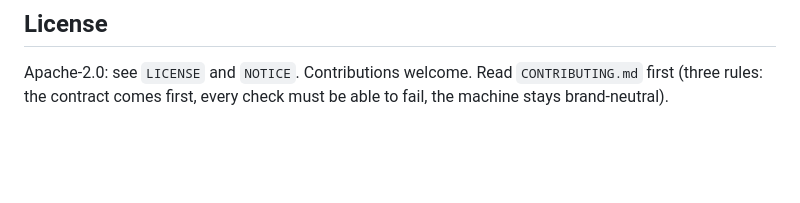
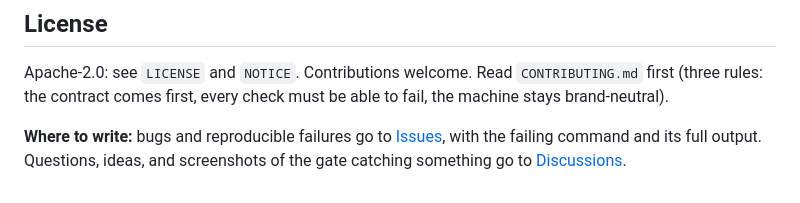
Before and after one commit to tudorjuravlea/fidelity-machine, a Markdown page: README.md, the part around the change. GitHub-like rendering; blank space fills up the shorter version.

Commit message:
README: route bugs to Issues, questions to Discussions
Arrivals from the launch will bring both kinds of traffic. One line so
a bug report and a question do not land in the same place.

Co-Authored-By: Claude Fable 5 <noreply@anthropic.com>

```diff
--- a/README.md
+++ b/README.md
@@ -209,3 +209,5 @@ All scripts use the same exit codes: `0` = pass, `1` = a real finding, `2` = a s
 ## License
 
 Apache-2.0: see `LICENSE` and `NOTICE`. Contributions welcome. Read `CONTRIBUTING.md` first (three rules: the contract comes first, every check must be able to fail, the machine stays brand-neutral).
+
+**Where to write:** bugs and reproducible failures go to [Issues](../../issues), with the failing command and its full output. Questions, ideas, and screenshots of the gate catching something go to [Discussions](../../discussions).
```
